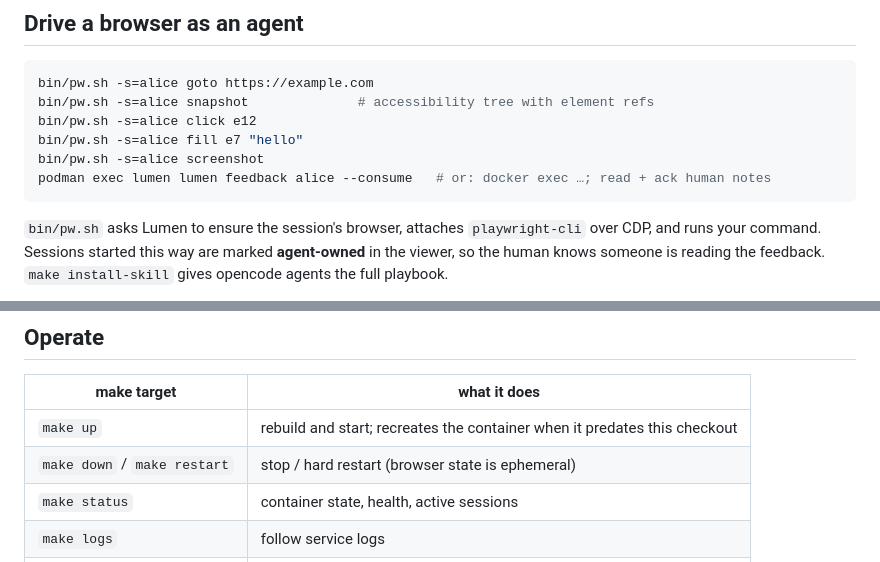
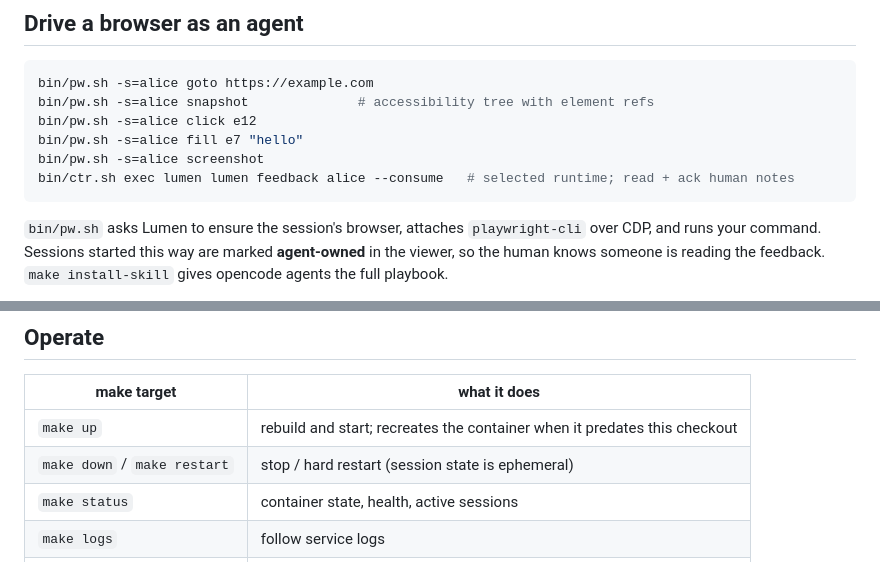
Before and after one commit to blackopsrepl/lumen, a Markdown page: README.md, 2 parts joined by grey strips. GitHub-like rendering.

````diff
--- a/README.md
+++ b/README.md
@@ -68,7 +68,7 @@ bin/pw.sh -s=alice snapshot              # accessibility tree with element refs
 bin/pw.sh -s=alice click e12
 bin/pw.sh -s=alice fill e7 "hello"
 bin/pw.sh -s=alice screenshot
-podman exec lumen lumen feedback alice --consume   # or: docker exec …; read + ack human notes
+bin/ctr.sh exec lumen lumen feedback alice --consume   # selected runtime; read + ack human notes
 ```
 
 `bin/pw.sh` asks Lumen to ensure the session's browser, attaches
@@ -142,7 +142,7 @@ the host at `http://127.0.0.1:<port>` (`host.containers.internal` and
 | make target | what it does |
 | --- | --- |
 | `make up` | rebuild and start; recreates the container when it predates this checkout |
-| `make down` / `make restart` | stop / hard restart (browser state is ephemeral) |
+| `make down` / `make restart` | stop / hard restart (session state is ephemeral) |
 | `make status` | container state, health, active sessions |
 | `make logs` | follow service logs |
 | `make shell` | shell inside the container |
````
Also changed, not shown: skills/lumen/SKILL.md (+5 -4 lines).
